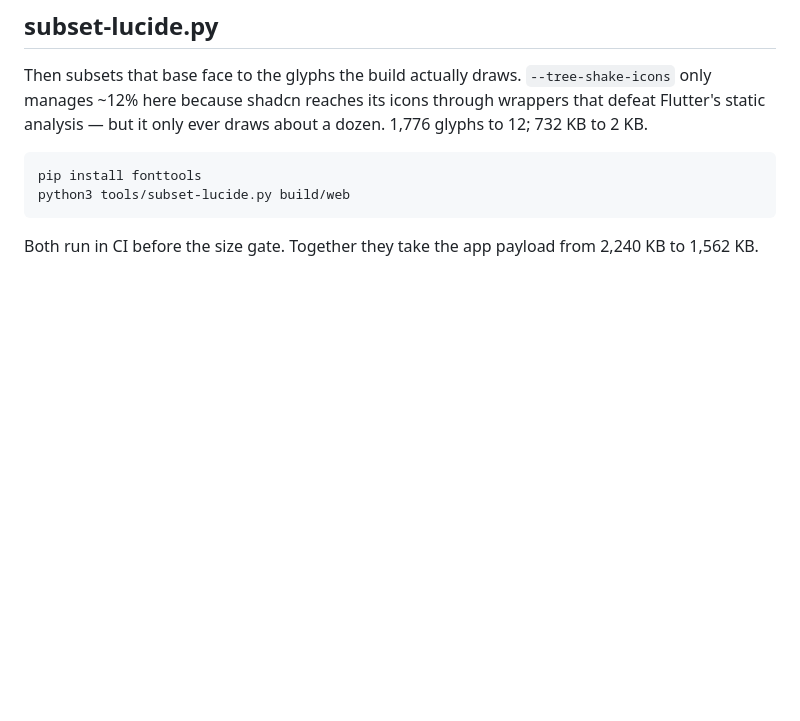
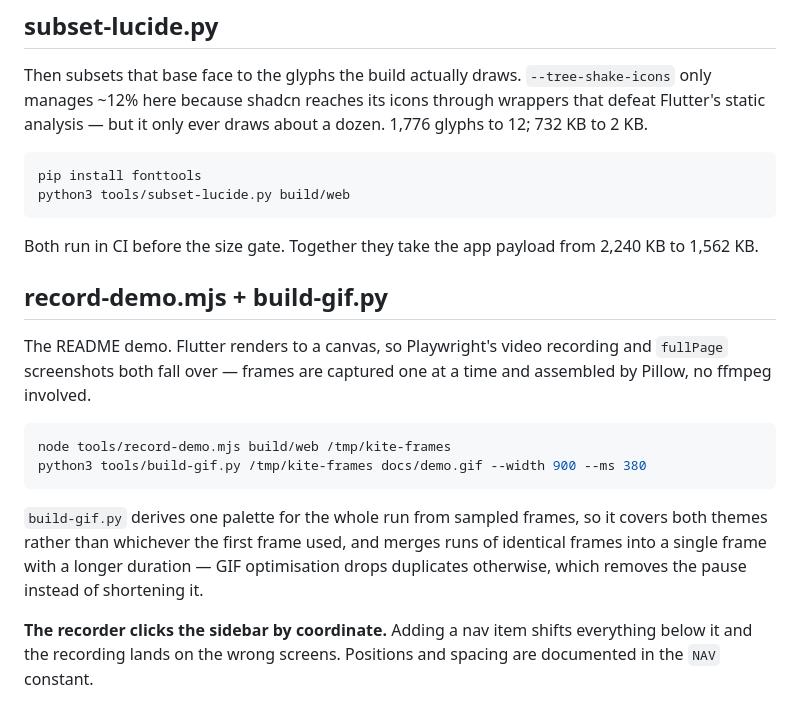
Before and after one commit to ColorlibHQ/kite-flutter-admin-dashboard, a Markdown page: tools/README.md, the part around the change. Rendered like a GitHub page; blank space fills up the shorter version.

````diff
--- a/tools/README.md
+++ b/tools/README.md
@@ -44,3 +44,24 @@ python3 tools/subset-lucide.py build/web
 
 Both run in CI before the size gate. Together they take the app payload from
 2,240 KB to 1,562 KB.
+
+## record-demo.mjs + build-gif.py
+
+The README demo. Flutter renders to a canvas, so Playwright's video recording
+and `fullPage` screenshots both fall over — frames are captured one at a time
+and assembled by Pillow, no ffmpeg involved.
+
+```bash
+node tools/record-demo.mjs build/web /tmp/kite-frames
+python3 tools/build-gif.py /tmp/kite-frames docs/demo.gif --width 900 --ms 380
+```
+
+`build-gif.py` derives one palette for the whole run from sampled frames, so it
+covers both themes rather than whichever the first frame used, and merges runs
+of identical frames into a single frame with a longer duration — GIF
+optimisation drops duplicates otherwise, which removes the pause instead of
+shortening it.
+
+**The recorder clicks the sidebar by coordinate.** Adding a nav item shifts
+everything below it and the recording lands on the wrong screens. Positions and
+spacing are documented in the `NAV` constant.
````
Also changed, not shown: README.md (+16 -2 lines), docs/demo.gif (added), docs/screenshots/docs-dark.png (added), docs/screenshots/docs-light.png (added), 4 other files.
